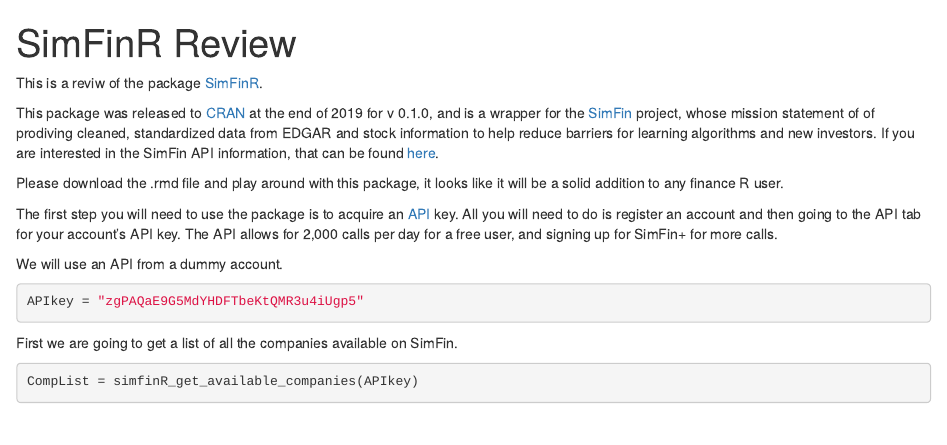
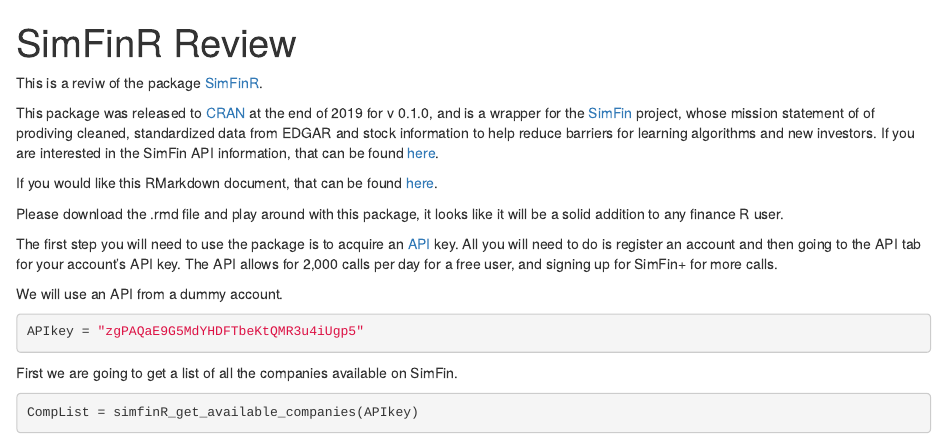
Before and after one commit to willcrouch/SimFinReview, an R Markdown document (SimFinRReview.Rmd): the page in a window 1100 px wide, from its top. Rendered offline with R 4.5, knitr and Pandoc, with nearby package versions; some code elsewhere in the file could not run offline.

Commit message:
Update SimFinRReview.Rmd

```diff
--- a/SimFinRReview.Rmd
+++ b/SimFinRReview.Rmd
@@ -10,6 +10,8 @@
 This is a reviw of the package [SimFinR](https://github.com/msperlin/simfinR/).
 
 This package was released to [CRAN](https://cran.r-project.org/web/packages/simfinR/index.html) at the end of 2019 for v 0.1.0, and is a wrapper for the [SimFin](https://simfin.com/) project, whose mission statement of of prodiving cleaned, standardized data from EDGAR and stock information to help reduce barriers for learning algorithms and new investors. If you are interested in the SimFin API information, that can be found [here](https://simfin.com/api/v1/documentation/).
+
+If you would like this RMarkdown document, that can be found [here](https://github.com/willcrouch/SimFinReview).
 
 Please download the .rmd file and play around with this package, it looks like it will be a solid addition to any finance R user.
 
```
